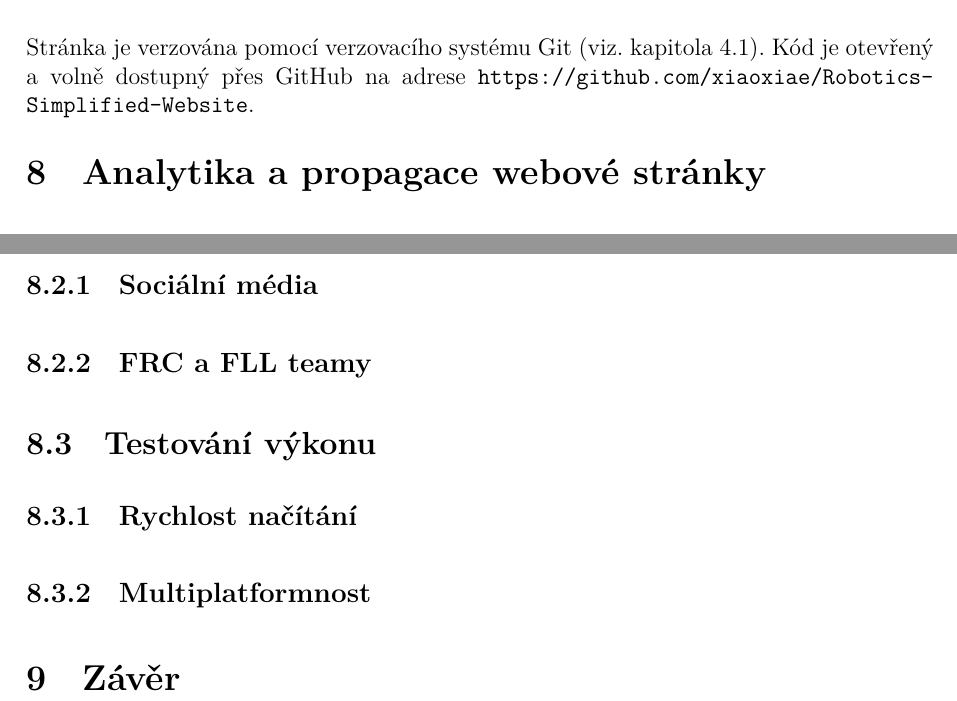
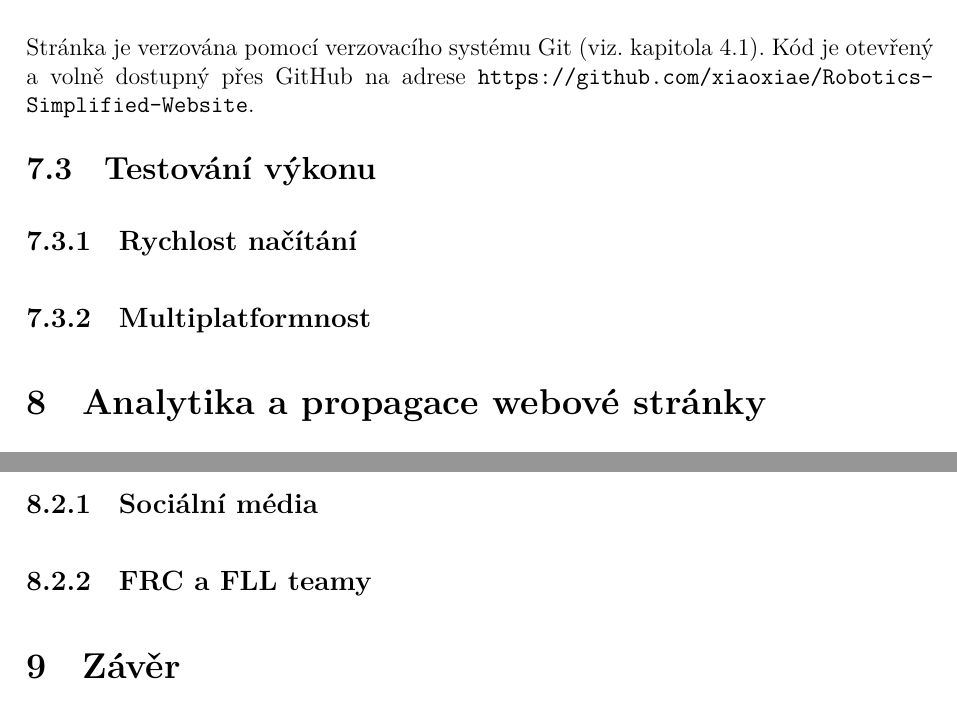
Before and after one commit to xiaoxiae/soc-paper-2019, a LaTeX document (soc.tex): two parts of page 18 of 20, joined at a grey line, cut so that both start at the same text. Compiled offline with LuaLaTeX.

Commit message:
move "Testování výkonu" subsection

```diff
--- a/soc.tex
+++ b/soc.tex
@@ -399,6 +399,17 @@
   \subsection{Verzování zdrojového kódu}
   Stránka je verzována pomocí verzovacího systému Git (viz. kapitola \ref{sec:Git}). Kód je otevřený a volně dostupný přes GitHub na adrese \url{https://github.com/xiaoxiae/Robotics-Simplified-Website}.
 
+  \subsection{Testování výkonu}
+  % https://www.webpagetest.org/
+
+  \subsubsection{Rychlost načítání}
+  % Kolik dat stránka načítá.
+  % Jak rychle se načítá z různých zemí světa.
+
+  \subsubsection{Multiplatformnost}
+  % Jak to funguje na různých prohlížečích.
+  % Jak to funguje na různých platformách.
+
 
   \section{Analytika a propagace webové stránky}
   % Jak probíhá provoz serveru.
@@ -422,18 +433,6 @@
 
   \subsubsection{FRC a FLL teamy}
 
-  \subsection{Testování výkonu}
-  % https://www.webpagetest.org/
-  % https://sitechecker.pro/seo-report/
-
-  \subsubsection{Rychlost načítání}
-  % Kolik dat stránka načítá.
-  % Jak rychle se načítá z různých zemí světa.
-
-  \subsubsection{Multiplatformnost}
-  % Jak to funguje na různých prohlížečích.
-  % Jak to funguje na různých platformách.
-
   \section{Závěr}
 
   \newpage
```
